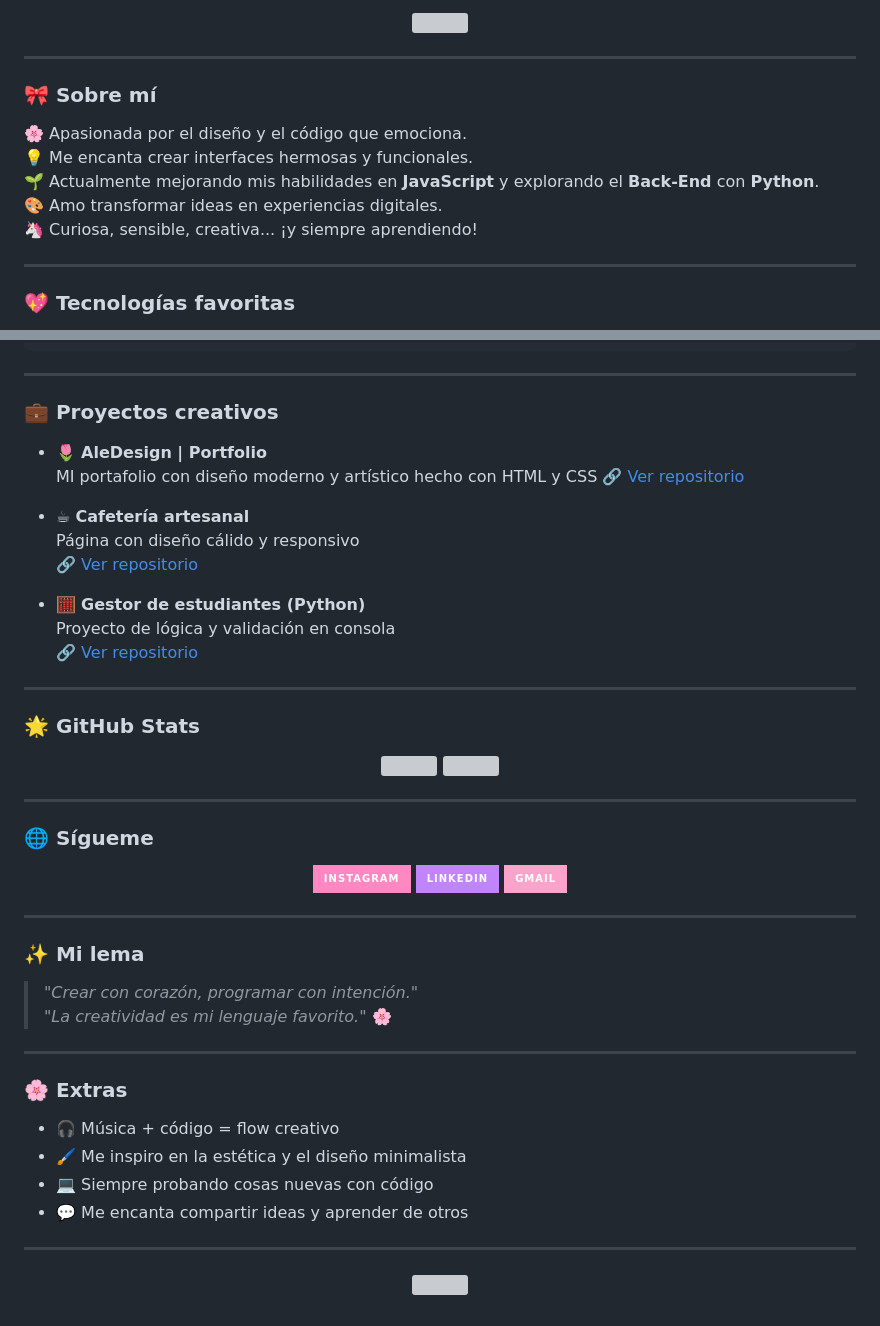
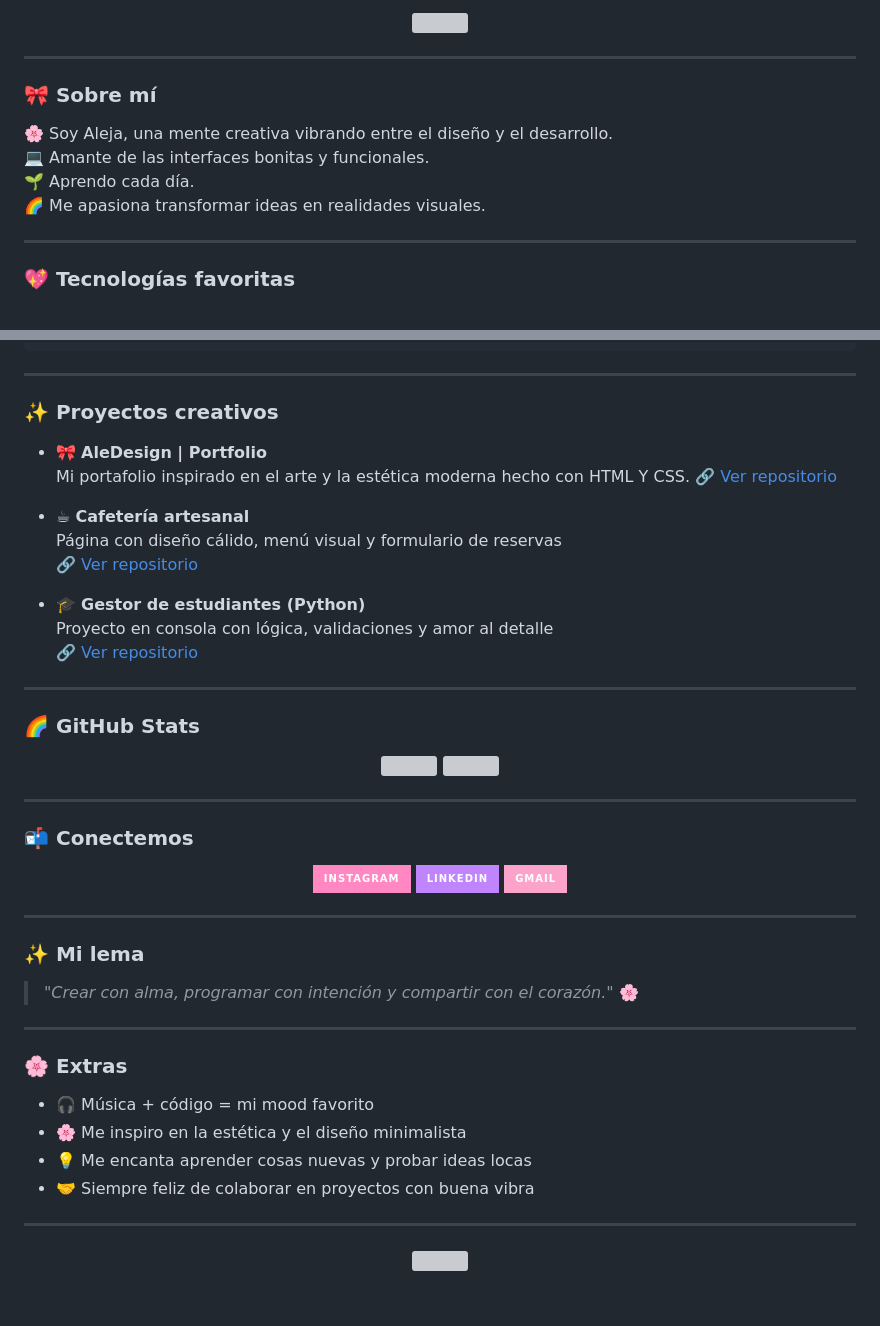
Before and after one commit to AlejaQuiroga545/AlejaQuiroga545, a Markdown page: README.md, 2 parts joined by grey strips. GitHub-like rendering; badges without logos; grey boxes are pictures that could not be loaded.

```diff
--- a/README.md
+++ b/README.md
@@ -8,11 +8,10 @@
 
 ### 🎀 Sobre mí
 
-🌸 Apasionada por el diseño y el código que emociona.
-💡 Me encanta crear interfaces hermosas y funcionales.
-🌱 Actualmente mejorando mis habilidades en **JavaScript** y explorando el **Back-End** con **Python**.
-🎨 Amo transformar ideas en experiencias digitales.
-🦄 Curiosa, sensible, creativa... ¡y siempre aprendiendo!
+🌸 Soy Aleja, una mente creativa vibrando entre el diseño y el desarrollo.
+💻 Amante de las interfaces bonitas y funcionales.
+🌱 Aprendo cada día.
+🌈 Me apasiona transformar ideas en realidades visuales.
 
 ---
 
@@ -37,22 +36,22 @@ Creatividad 💡         [███████████████░░] 9
 
 ---
 
-### 💼 Proyectos creativos
+### ✨ Proyectos creativos
 
-- 🌷 **AleDesign | Portfolio**
-  MI portafolio con diseño moderno y artístico hecho con HTML y CSS
+- 🎀 **AleDesign | Portfolio**
+  Mi portafolio inspirado en el arte y la estética moderna hecho con HTML Y CSS.
   🔗 [Ver repositorio](https://github.com/tuusuario/aledesign)
 
 - ☕ **Cafetería artesanal**
-  Página con diseño cálido y responsivo
+   Página con diseño cálido, menú visual y formulario de reservas
   🔗 [Ver repositorio](https://github.com/tuusuario/cafeteria-artesanal)
 
-- 🧮 **Gestor de estudiantes (Python)**
-  Proyecto de lógica y validación en consola
+- 🎓 **Gestor de estudiantes (Python)**
+  Proyecto en consola con lógica, validaciones y amor al detalle
   🔗 [Ver repositorio](https://github.com/tuusuario/gestor-estudiantes)
 
 ---
 
-### 🌟 GitHub Stats
+### 🌈 GitHub Stats
 
 <div align="center">
@@ -62,7 +61,7 @@ Creatividad 💡         [███████████████░░] 9
 
 ---
 
-### 🌐 Sígueme
+### 📬 Conectemos
 
 <p align="center">
   <a href="https://www.instagram.com/TU_USUARIO/" target="_blank">
@@ -80,17 +79,16 @@ Creatividad 💡         [███████████████░░] 9
 
 ### ✨ Mi lema
 
-> _"Crear con corazón, programar con intención."_
-> _"La creatividad es mi lenguaje favorito."_ 🌸
+> _"Crear con alma, programar con intención y compartir con el corazón."_  🌸
 
 ---
 
 ### 🌸 Extras
 
-- 🎧 Música + código = flow creativo
-- 🖌️ Me inspiro en la estética y el diseño minimalista
-- 💻 Siempre probando cosas nuevas con código
-- 💬 Me encanta compartir ideas y aprender de otros
+- 🎧 Música + código = mi mood favorito
+- 🌸 Me inspiro en la estética y el diseño minimalista
+- 💡 Me encanta aprender cosas nuevas y probar ideas locas
+- 🤝 Siempre feliz de colaborar en proyectos con buena vibra
 
 ---
 
```
Also changed, not shown: other parts of README.md (+5 -5 lines).
